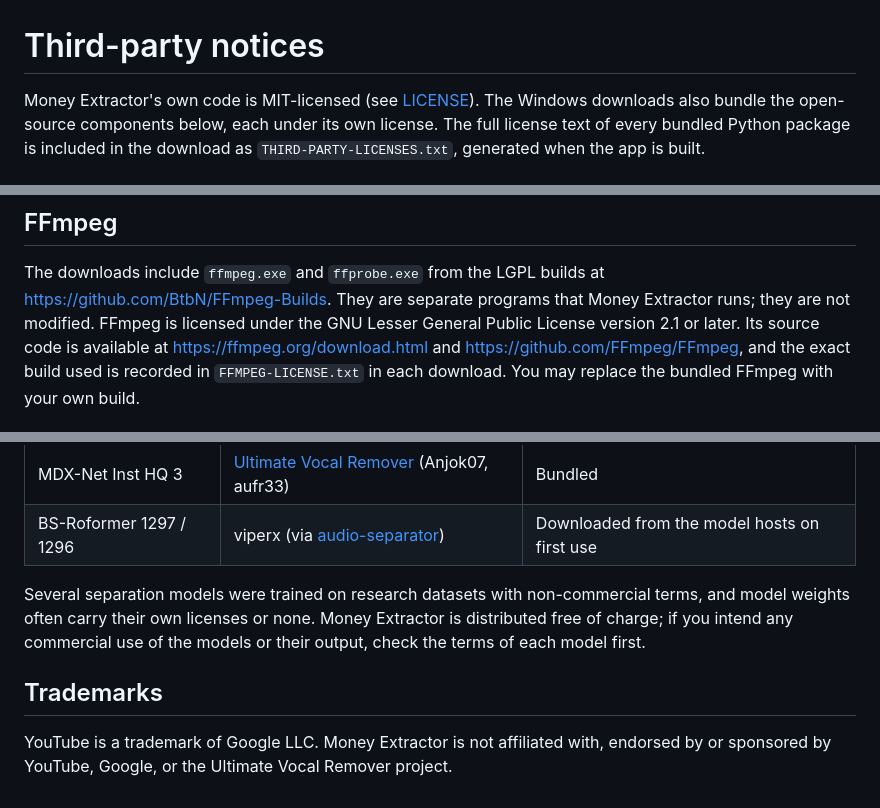
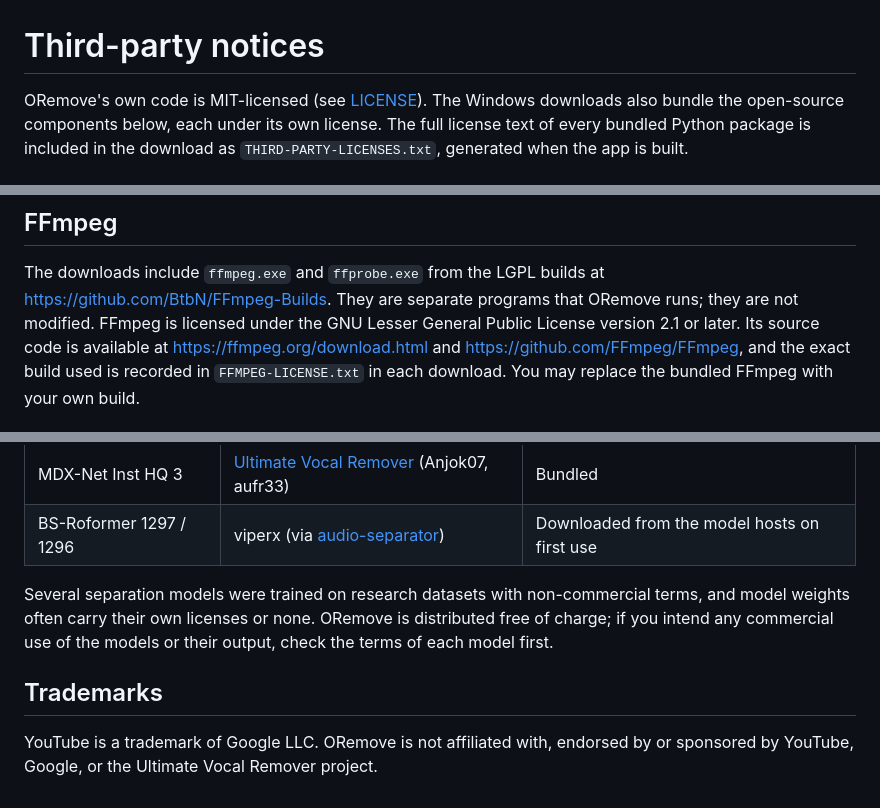
Before and after one commit to crawfordj0611-lang/ORemove-Vocal-Isolator-, a Markdown page: THIRD-PARTY-NOTICES.md, 3 parts joined by grey strips. Rendered like a GitHub page.

```diff
--- a/THIRD-PARTY-NOTICES.md
+++ b/THIRD-PARTY-NOTICES.md
@@ -1,6 +1,6 @@
 # Third-party notices
 
-Money Extractor's own code is MIT-licensed (see [LICENSE](LICENSE)). The Windows
+ORemove's own code is MIT-licensed (see [LICENSE](LICENSE)). The Windows
 downloads also bundle the open-source components below, each under its own
 license. The full license text of every bundled Python package is included in
 the download as `THIRD-PARTY-LICENSES.txt`, generated when the app is built.
@@ -23,7 +23,7 @@ the download as `THIRD-PARTY-LICENSES.txt`, generated when the app is built.
 
 The downloads include `ffmpeg.exe` and `ffprobe.exe` from the LGPL builds at
 <https://github.com/BtbN/FFmpeg-Builds>. They are separate programs that
-Money Extractor runs; they are not modified. FFmpeg is licensed under the
+ORemove runs; they are not modified. FFmpeg is licensed under the
 GNU Lesser General Public License version 2.1 or later. Its source code is
 available at <https://ffmpeg.org/download.html> and
 <https://github.com/FFmpeg/FFmpeg>, and the exact build used is recorded in
@@ -42,12 +42,12 @@ this project:
 
 Several separation models were trained on research datasets with
 non-commercial terms, and model weights often carry their own licenses or
-none. Money Extractor is distributed free of charge; if you intend any
+none. ORemove is distributed free of charge; if you intend any
 commercial use of the models or their output, check the terms of each model
 first.
 
 ## Trademarks
 
-YouTube is a trademark of Google LLC. Money Extractor is not affiliated with,
+YouTube is a trademark of Google LLC. ORemove is not affiliated with,
 endorsed by or sponsored by YouTube, Google, or the Ultimate Vocal Remover
 project.
```
Also changed, not shown: README.md (+11 -10 lines), docs/screenshot.png, 3 other files.
